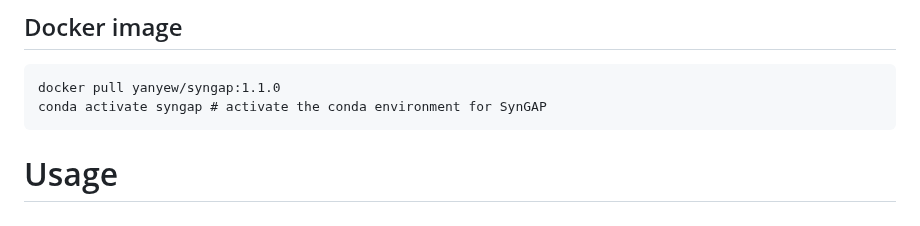
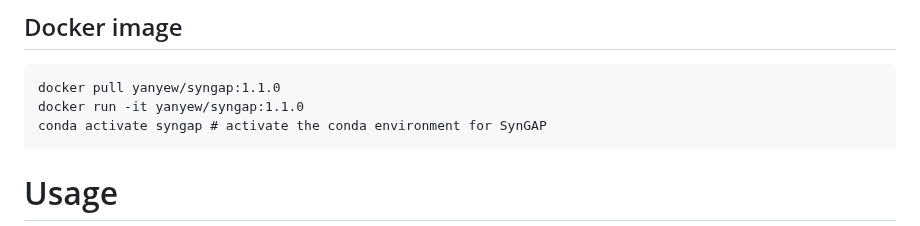
Before and after one commit to yanyew/SynGAP, a Markdown page: README.md, the part around the change. GitHub-like rendering.

````diff
--- a/README.md
+++ b/README.md
@@ -27,6 +27,7 @@ export PATH=~/code/SynGAP:$PATH
 ## Docker image
 ```
 docker pull yanyew/syngap:1.1.0
+docker run -it yanyew/syngap:1.1.0
 conda activate syngap # activate the conda environment for SynGAP
 ```
 # Usage
````
